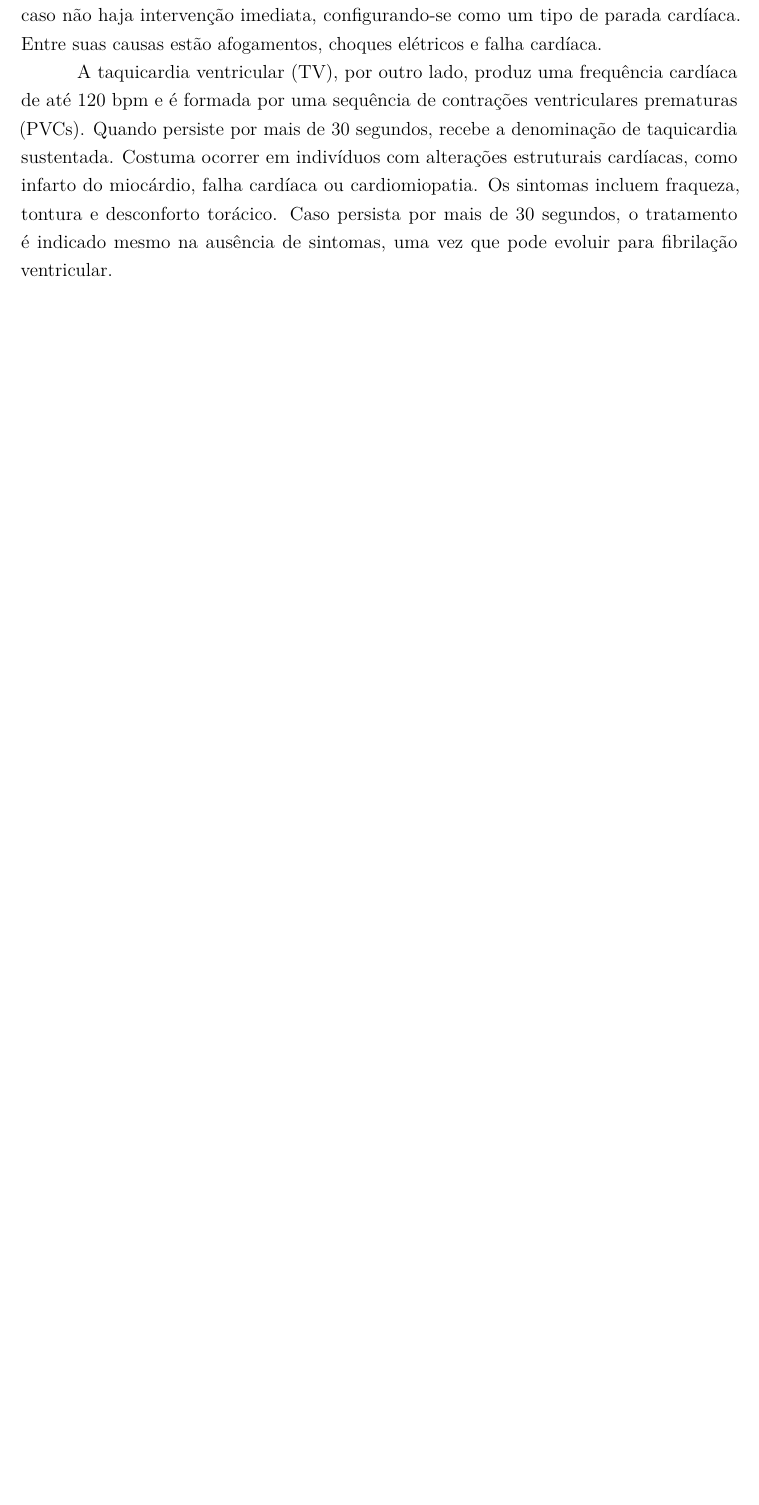
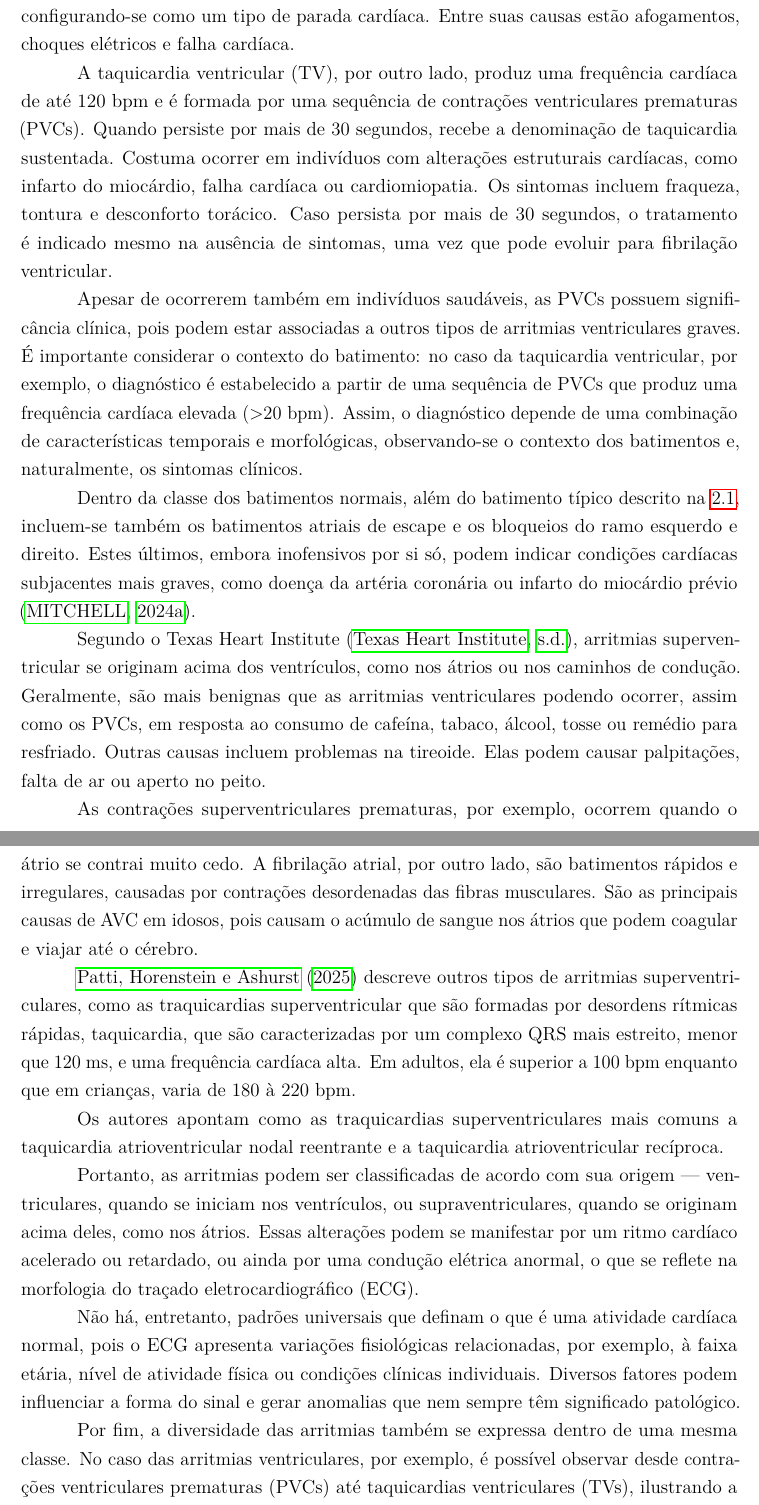
Before and after one commit to JoaoVictor55/T, a LaTeX thesis (meuTCC/main.tex, which reads meuTCC/inputs/fundamentacao_teorica.tex, meuTCC/referencias.bib): part of page 13 of 44 before the commit and two parts of pages 12 and 13 of 44 after it, the two joined at a grey line, cut so that both start at the same text, the shorter picture padded with empty space. The pictures show the PDF file meuTCC/main.pdf that the author committed with the source.

Commit message:
melhorando a fundamentacao teorica

```diff
--- a/meuTCC/inputs/fundamentacao_teorica.tex
+++ b/meuTCC/inputs/fundamentacao_teorica.tex
@@ -65,4 +67,3 @@ As arritmias ventriculares incluem, por exemplo, as contrações prematuras vent
 \citeonline{msdmanuals_ventricular} cita ainda outras causas potenciais de PVCs, como doenças da artéria coronária (especialmente durante ou após infarto), dilatação ventricular decorrente de insuficiência cardíaca e alterações nas válvulas cardíacas. Em pacientes com doenças estruturais, as PVCs podem progredir para arritmias mais graves, como taquicardia ventricular (VT) e fibrilação ventricular (FV), que representam risco de morte súbita.
 
 \citeonline{mitchell2024afib,mitchell2024vt} descrevem tanto a fibrilação quanto a taquicardia ventricular como arritmias originadas nos ventrículos.
-A fibrilação ventricular (FV) é caracterizada por batimentos rápidos e desordenados, resultantes de sinais elétricos caóticos nos ventrículos. Essa condição leva à perda de consciência em poucos segundos e à morte caso não haja intervenção imediata, configurando-se como um tipo de parada cardíaca. Entre suas causas estão afogamentos, choques elétricos e falha cardíaca.
@@ -71,3 +75,4 @@ A taquicardia ventricular (TV), por outro lado, produz uma frequência cardíaca
 
 Apesar de ocorrerem também em indivíduos saudáveis, as PVCs possuem significância clínica, pois podem estar associadas a outros tipos de arritmias ventriculares graves. É importante considerar o contexto do batimento: no caso da taquicardia ventricular, por exemplo, o diagnóstico é estabelecido a partir de uma sequência de PVCs que produz uma frequência cardíaca elevada (>20 bpm). Assim, o diagnóstico depende de uma combinação de características temporais e morfológicas, observando-se o contexto dos batimentos e, naturalmente, os sintomas clínicos.
 
+Dentro da classe dos batimentos normais, além do batimento típico descrito na \ref{sec:funciionamento_coracao}, incluem-se também os batimentos atriais de escape e os bloqueios do ramo esquerdo e direito. Estes últimos, embora inofensivos por si só, podem indicar condições cardíacas subjacentes mais graves, como doença da artéria coronária ou infarto do miocárdio prévio \cite{mitchell2024hisbloqueio}.
@@ -75,2 +79,23 @@ O batimento ventricular de escape, por sua vez, atua como um mecanismo compensat
 
-Dentro da classe dos batimentos normais, além do batimento típico descrito na \ref{sec:funciionamento_coracao}, incluem-se também os batimentos atriais de escape e os bloqueios do ramo esquerdo e direito. Estes últimos, embora inofensivos por si só, podem indicar condições cardíacas subjacentes mais graves, como doença da artéria coronária ou infarto do miocárdio prévio \cite{mitchell2024hisbloqueio}.
+Segundo o Texas Heart Institute \cite{texasheart_arrhythmias}, arritmias superventricular se originam acima dos ventrículos, como nos
+átrios ou nos caminhos de condução. Geralmente, são mais benignas que as arritmias ventriculares podendo ocorrer, assim como os PVCs, em
+resposta ao consumo de cafeína, tabaco, álcool, tosse ou remédio para resfriado. Outras causas incluem problemas na tireoide. Elas podem causar
+palpitações, falta de ar ou aperto no peito.
+
+As contrações superventriculares prematuras, por exemplo, ocorrem quando o átrio se contrai muito cedo. A fibrilação atrial, por outro lado,
+são batimentos rápidos e irregulares, causadas por contrações desordenadas das fibras musculares. São as principais causas de
+AVC em idosos, pois causam o acúmulo de sangue nos átrios que podem coagular e viajar até o cérebro.
+
+\citeonline{statpearls_svt} descreve outros tipos de arritmias superventriculares, como as traquicardias superventricular que são formadas
+por desordens rítmicas rápidas, taquicardia, que são caracterizadas por um complexo QRS mais estreito, menor que 120 ms, e uma
+frequência cardíaca alta. Em adultos, ela é superior a 100 bpm enquanto que em crianças, varia de 180 à 220 bpm.
+
+Os autores apontam como as traquicardias superventriculares mais comuns a taquicardia atrioventricular nodal reentrante e a taquicardia
+atrioventricular recíproca.
+
+Portanto, as arritmias podem ser classificadas de acordo com sua origem — ventriculares, quando se iniciam nos ventrículos, ou supraventriculares, quando se originam acima deles, como nos átrios.
+Essas alterações podem se manifestar por um ritmo cardíaco acelerado ou retardado, ou ainda por uma condução elétrica anormal, o que se reflete na morfologia do traçado eletrocardiográfico (ECG).
+
+Não há, entretanto, padrões universais que definam o que é uma atividade cardíaca normal, pois o ECG apresenta variações fisiológicas relacionadas, por exemplo, à faixa etária, nível de atividade física ou condições clínicas individuais. Diversos fatores podem influenciar a forma do sinal e gerar anomalias que nem sempre têm significado patológico.
+
+Por fim, a diversidade das arritmias também se expressa dentro de uma mesma classe. No caso das arritmias ventriculares, por exemplo, é possível observar desde contrações ventriculares prematuras (PVCs) até taquicardias ventriculares (TVs), ilustrando a amplitude de manifestações possíveis.
--- a/meuTCC/referencias.bib
+++ b/meuTCC/referencias.bib
@@ -195,0 +200 @@
+  year         = {s.d.},
```
Also changed, not shown: meuTCC/main.pdf, meuTCC/inputs/fundamentacao_teorica.tex (6 more changed lines), meuTCC/referencias.bib (19 more changed lines).
